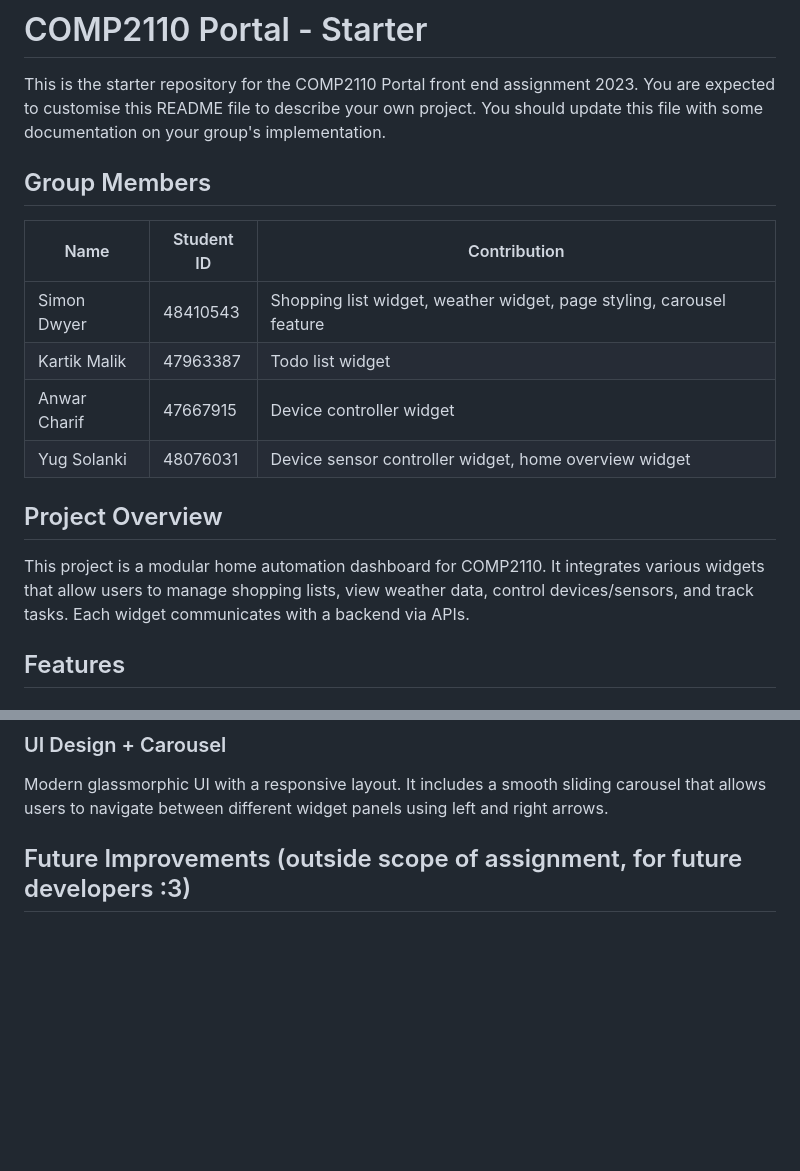
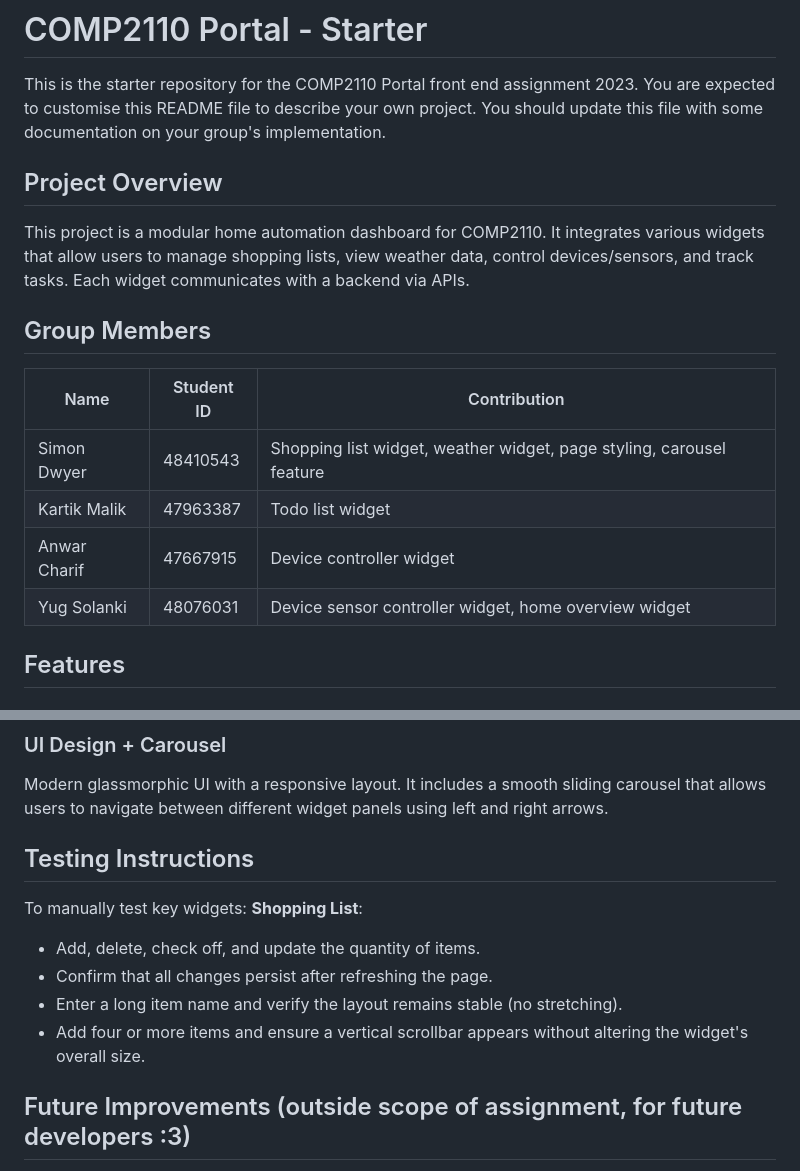
Before and after one commit to sdwyersec/COMP2110-Home-Automation-Dashboard, a Markdown page: README.md, 2 parts joined by grey strips. Drawn GitHub-style; blank space fills up the shorter version.

Commit message:
Testing instructions

```diff
--- a/README.md
+++ b/README.md
@@ -3,6 +3,9 @@
 This is the starter repository for the COMP2110 Portal front end assignment 2023. You are
 expected to customise this README file to describe your own project.  You should update this
 file with some documentation on your group's implementation.
+
+## Project Overview
+This project is a modular home automation dashboard for COMP2110. It integrates various widgets that allow users to manage shopping lists, view weather data, control devices/sensors, and track tasks. Each widget communicates with a backend via APIs.
 
 ## Group Members
 | Name | Student ID | Contribution |
@@ -11,9 +14,6 @@ file with some documentation on your group's implementation.
 |Kartik Malik|47963387|Todo list widget|
 |Anwar Charif|47667915|Device controller widget|
 |Yug Solanki|48076031|Device sensor controller widget, home overview widget|
-
-## Project Overview
-This project is a modular home automation dashboard for COMP2110. It integrates various widgets that allow users to manage shopping lists, view weather data, control devices/sensors, and track tasks. Each widget communicates with a backend via APIs.
 
 ## Features
 ### Shopping List Widget
@@ -30,6 +30,17 @@ A device-sensor-control-widget that allows users to create new smart devices or
 A home-overview-widget that displays all smart devices and sensors grouped by location. It fetches data from the server and organises items into lists based on their assigned location. Useful for quickly visualising the state of a smart home setup in one view.
 ### UI Design + Carousel
 Modern glassmorphic UI with a responsive layout. It includes a smooth sliding carousel that allows users to navigate between different widget panels using left and right arrows.
+
+## Testing Instructions
+To manually test key widgets:
+**Shopping List**:
+- Add, delete, check off, and update the quantity of items.
+- Confirm that all changes persist after refreshing the page.
+- Enter a long item name and verify the layout remains stable (no stretching).
+- Add four or more items and ensure a vertical scrollbar appears without altering the widget's overall size.
+
+
+
 
 ## Future Improvements (outside scope of assignment, for future developers :3)
 - Add customisation settings for user preferences for widget order and theme
```
